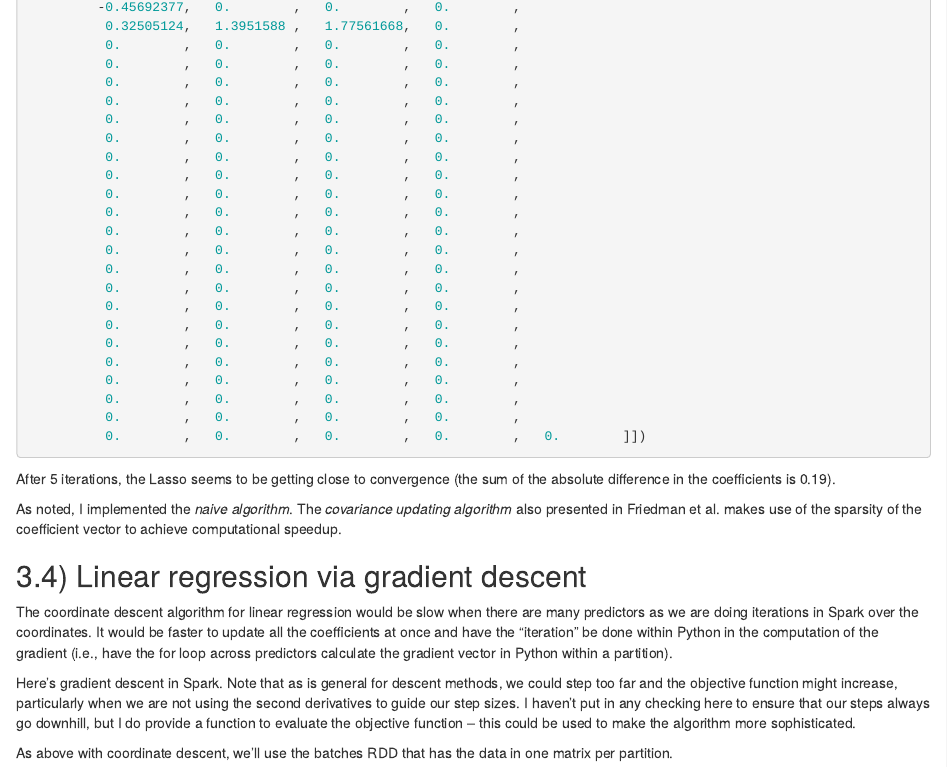
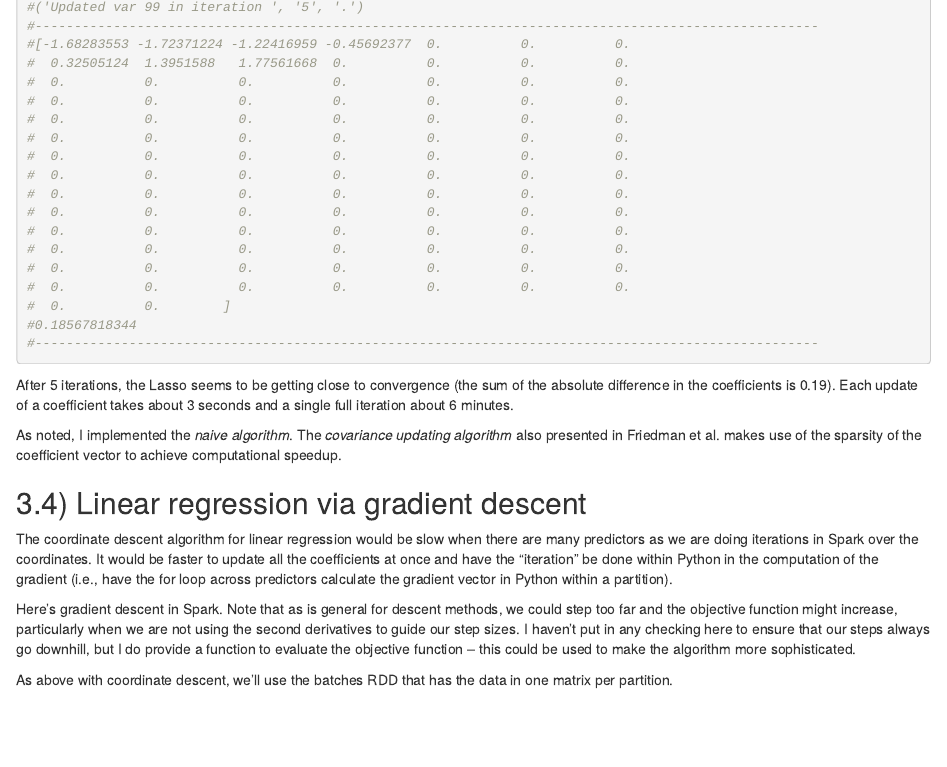
Before and after one commit to berkeley-scf/spark-workshop-2014, an R Markdown document (spark.Rmd): the page in a window 1100 px wide, from 760 px down before the commit and from 720 px down after it. Rendered offline with R 4.5, knitr and Pandoc, with nearby package versions; some code elsewhere in the file could not run offline.

Commit message:
cleaned up lasso example

````diff
--- a/spark.Rmd
+++ b/spark.Rmd
@@ -965,31 +963,26 @@ for it in range(0,nIts):
-         -0.45692377,   0.        ,   0.        ,   0.        ,
-          0.32505124,   1.3951588 ,   1.77561668,   0.        ,
-          0.        ,   0.        ,   0.        ,   0.        ,
-          0.        ,   0.        ,   0.        ,   0.        ,
-          0.        ,   0.        ,   0.        ,   0.        ,
-          0.        ,   0.        ,   0.        ,   0.        ,
-          0.        ,   0.        ,   0.        ,   0.        ,
-          0.        ,   0.        ,   0.        ,   0.        ,
-          0.        ,   0.        ,   0.        ,   0.        ,
-          0.        ,   0.        ,   0.        ,   0.        ,
-          0.        ,   0.        ,   0.        ,   0.        ,
-          0.        ,   0.        ,   0.        ,   0.        ,
-          0.        ,   0.        ,   0.        ,   0.        ,
-          0.        ,   0.        ,   0.        ,   0.        ,
-          0.        ,   0.        ,   0.        ,   0.        ,
-          0.        ,   0.        ,   0.        ,   0.        ,
-          0.        ,   0.        ,   0.        ,   0.        ,
-          0.        ,   0.        ,   0.        ,   0.        ,
-          0.        ,   0.        ,   0.        ,   0.        ,
-          0.        ,   0.        ,   0.        ,   0.        ,
-          0.        ,   0.        ,   0.        ,   0.        ,
-          0.        ,   0.        ,   0.        ,   0.        ,
-          0.        ,   0.        ,   0.        ,   0.        ,
-          0.        ,   0.        ,   0.        ,   0.        ,   0.        ]])
+#('Updated var 99 in iteration ', '5', '.')
+#----------------------------------------------------------------------------------------------------
+#[-1.68283553 -1.72371224 -1.22416959 -0.45692377  0.          0.          0.
+#  0.32505124  1.3951588   1.77561668  0.          0.          0.          0.
+#  0.          0.          0.          0.          0.          0.          0.
+#  0.          0.          0.          0.          0.          0.          0.
+#  0.          0.          0.          0.          0.          0.          0.
+#  0.          0.          0.          0.          0.          0.          0.
+#  0.          0.          0.          0.          0.          0.          0.
+#  0.          0.          0.          0.          0.          0.          0.
+#  0.          0.          0.          0.          0.          0.          0.
+#  0.          0.          0.          0.          0.          0.          0.
+#  0.          0.          0.          0.          0.          0.          0.
+#  0.          0.          0.          0.          0.          0.          0.
+#  0.          0.          0.          0.          0.          0.          0.
+#  0.          0.          0.          0.          0.          0.          0.
+#  0.          0.        ]
+#0.18567818344
+#----------------------------------------------------------------------------------------------------
 
 ```
 
-After 5 iterations, the Lasso seems to be getting close to convergence (the sum of the absolute difference in the coefficients is 0.19).
+After 5 iterations, the Lasso seems to be getting close to convergence (the sum of the absolute difference in the coefficients is 0.19). Each update of a coefficient takes about 3 seconds and a single full iteration about 6 minutes.
 
 As noted, I implemented the *naive algorithm*. The *covariance updating algorithm* also presented in Friedman et al. makes use of the sparsity of the coefficient vector to achieve computational speedup.
 
````
Also changed, not shown: spark.html, spark.Rmd (2 more changed lines).
